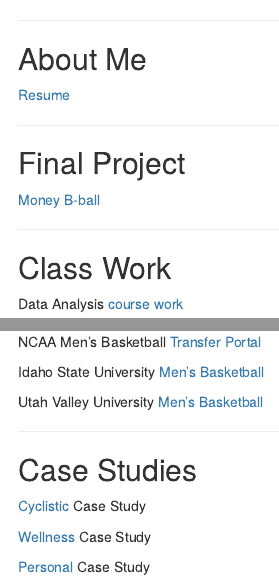
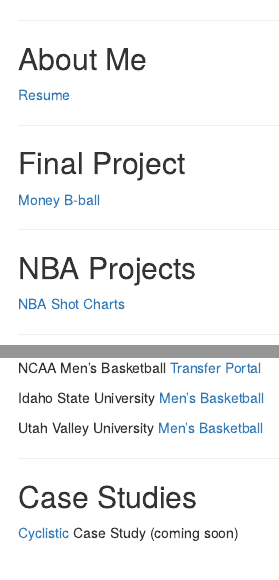
Before and after one commit to daisydaines/daisydaines.github.io, an R Markdown document (index.Rmd): the page in a window 1100 px wide, from its top, and a second part further down, joined at a grey line. Rendered offline with R 4.5, knitr and Pandoc, with nearby package versions; drawn as R Markdown's standard HTML page in place of the format the file asks for.

Commit message:
adding NBA shot charts link

```diff
--- a/index.Rmd
+++ b/index.Rmd
@@ -16,6 +16,12 @@
 ## Final Project
 
 [Money B-ball](https://daisydaines.github.io/Final_Project_DAINES/)
+
+___
+
+## NBA Projects
+
+[NBA Shot Charts](https://daisydaines.github.io/NBA_shot_charts/)
 
 ___
 
@@ -38,10 +44,6 @@
 
 ## Case Studies
 
-[Cyclistic](https://daisydaines.github.io/cyclistic_case_study) Case Study
-
-[Wellness](https://daisydaines.github.io/wellness_case_study) Case Study
-
-[Personal](https://daisydaines.github.io/my_own_case_study) Case Study
+[Cyclistic](https://daisydaines.github.io/cyclistic_case_study) Case Study (coming soon)
 
 ___
```
Also changed, not shown: index.html.
